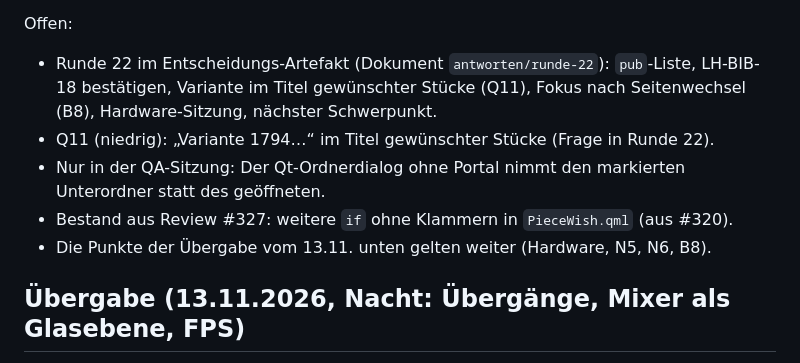
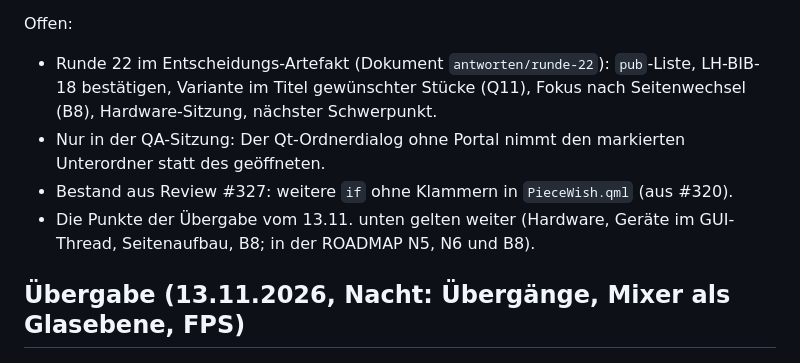
Before and after one commit to shrippen/kontra, a Markdown page: planung/STAND.md, the part around the change. GitHub-like rendering.

Commit message:
Drop a doubled item from the handover
Review #330: Q11 stood twice; N5 and N6 are named where they live.

Co-Authored-By: Claude Opus 5.5 <noreply@anthropic.com>

```diff
--- a/planung/STAND.md
+++ b/planung/STAND.md
@@ -14,10 +14,10 @@ Tonart im Titel einmal), #328 (Anbieter-Dialog statt Stapel); Kante #172 (Pfeile
 Offen:
 - Runde 22 im Entscheidungs-Artefakt (Dokument `antworten/runde-22`): `pub`-Liste, LH-BIB-18 bestätigen, Variante im
   Titel gewünschter Stücke (Q11), Fokus nach Seitenwechsel (B8), Hardware-Sitzung, nächster Schwerpunkt.
-- Q11 (niedrig): „Variante 1794…“ im Titel gewünschter Stücke (Frage in Runde 22).
 - Nur in der QA-Sitzung: Der Qt-Ordnerdialog ohne Portal nimmt den markierten Unterordner statt des geöffneten.
 - Bestand aus Review #327: weitere `if` ohne Klammern in `PieceWish.qml` (aus #320).
-- Die Punkte der Übergabe vom 13.11. unten gelten weiter (Hardware, N5, N6, B8).
+- Die Punkte der Übergabe vom 13.11. unten gelten weiter (Hardware, Geräte im GUI-Thread, Seitenaufbau, B8;
+  in der ROADMAP N5, N6 und B8).
 
 ## Übergabe (13.11.2026, Nacht: Übergänge, Mixer als Glasebene, FPS)
 
```
